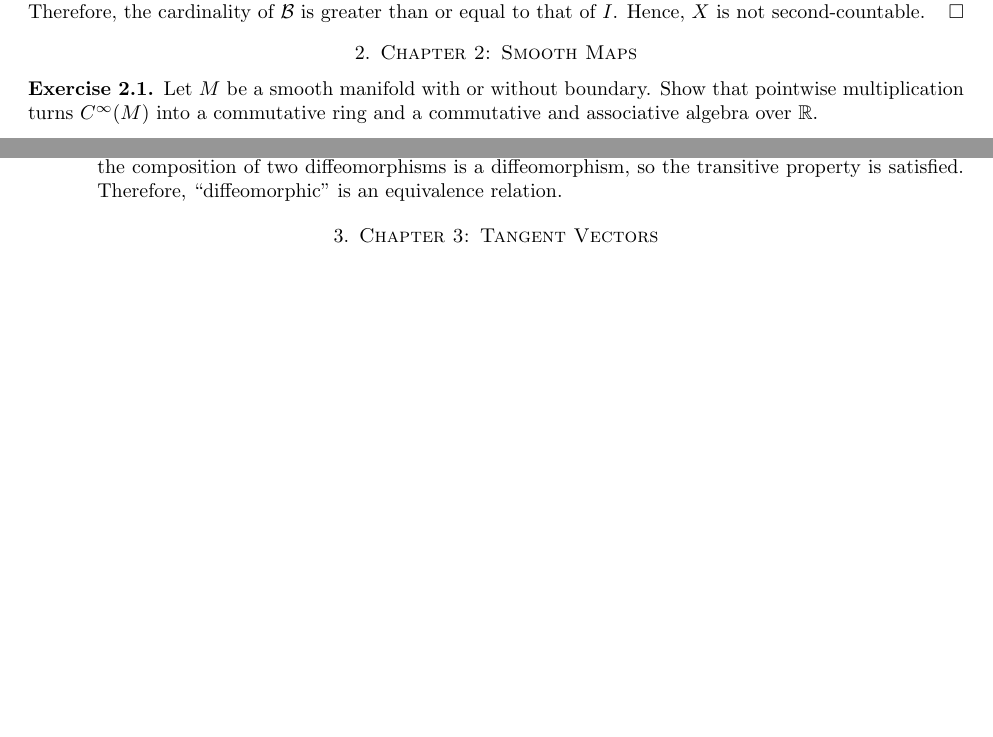
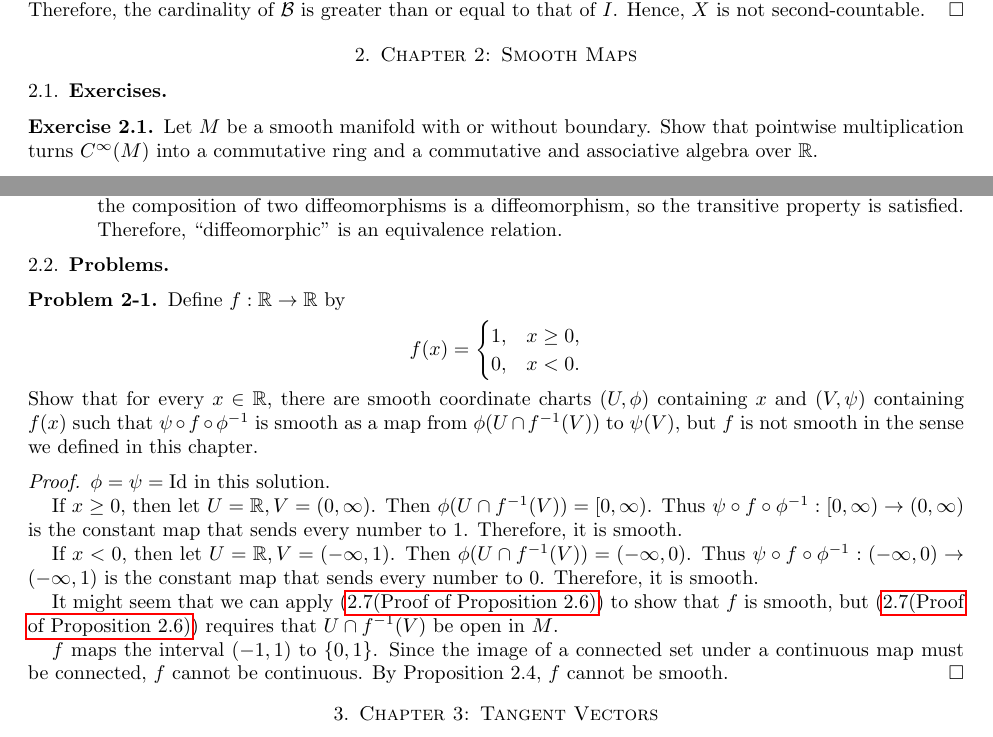
Before and after one commit to hidenori-shinohara/smooth_manifolds, a LaTeX paper (introduction_to_smooth_manifolds_notes.tex, which reads chapter2.tex): two parts of pages 4 and 7 of 10 before the commit and two parts of pages 4 and 7 of 11 after it, joined at a grey line, cut so that both start at the same text, the shorter picture padded with empty space. Compiled offline with pdfLaTeX.

Commit message:
Finish Problem 2-1

```diff
--- a/chapter2.tex
+++ b/chapter2.tex
@@ -1,3 +1,4 @@
+\subsection{Exercises}
 \begin{customexer}{2.1}
   Let $M$ be a smooth manifold with or without boundary.
   Show that pointwise multiplication turns $C^{\infty}(M)$ into a commutative ring and a commutative and associative algebra over $\mathbb{R}$.
@@ -228,3 +229,36 @@
       Therefore, ``diffeomorphic" is an equivalence relation.
   \end{enumerate}
 \end{customexer}
+
+\subsection{Problems}
+
+\begin{customprob}{2-1}
+  Define $f: \mathbb{R} \rightarrow \mathbb{R}$ by
+  \begin{align*}
+    f(x) &= \begin{cases}
+      1, & x \geq 0, \\
+      0, & x < 0.
+    \end{cases}
+  \end{align*}
+  Show that for every $x \in \mathbb{R}$, there are smooth coordinate charts $(U, \phi)$ containing $x$ and $(V, \psi)$ containing $f(x)$ such that $\psi \circ f \circ \phi^{-1}$ is smooth as a map from $\phi(U \cap f^{-1}(V))$ to $\psi(V)$, but $f$ is not smooth in the sense we defined in this chapter.
+\end{customprob}
+
+\begin{proof}
+  $\phi = \psi = \Id$ in this solution.
+
+  If $x \geq 0$, then let $U = \mathbb{R}, V = (0, \infty)$.
+  Then $\phi(U \cap f^{-1}(V)) = [0, \infty)$.
+  Thus $\psi \circ f \circ \phi^{-1}: [0, \infty) \rightarrow (0, \infty)$ is the constant map that sends every number to 1.
+  Therefore, it is smooth.
+
+  If $x < 0$, then let $U = \mathbb{R}, V = (-\infty, 1)$.
+  Then $\phi(U \cap f^{-1}(V)) = (-\infty, 0)$.
+  Thus $\psi \circ f \circ \phi^{-1}: (-\infty, 0) \rightarrow (-\infty, 1)$ is the constant map that sends every number to 0.
+  Therefore, it is smooth.
+
+  It might seem that we can apply (\ref{exercise_2_7}) to show that $f$ is smooth, but (\ref{exercise_2_7}) requires that $U \cap f^{-1}(V)$ be open in $M$.
+
+  $f$ maps the interval $(-1, 1)$ to $\{ 0, 1 \}$.
+  Since the image of a connected set under a continuous map must be connected, $f$ cannot be continuous.
+  By Proposition 2.4, $f$ cannot be smooth.
+\end{proof}
```
Also changed, not shown: introduction_to_smooth_manifolds_notes.pdf, chapter2.tex (2 more changed lines).
